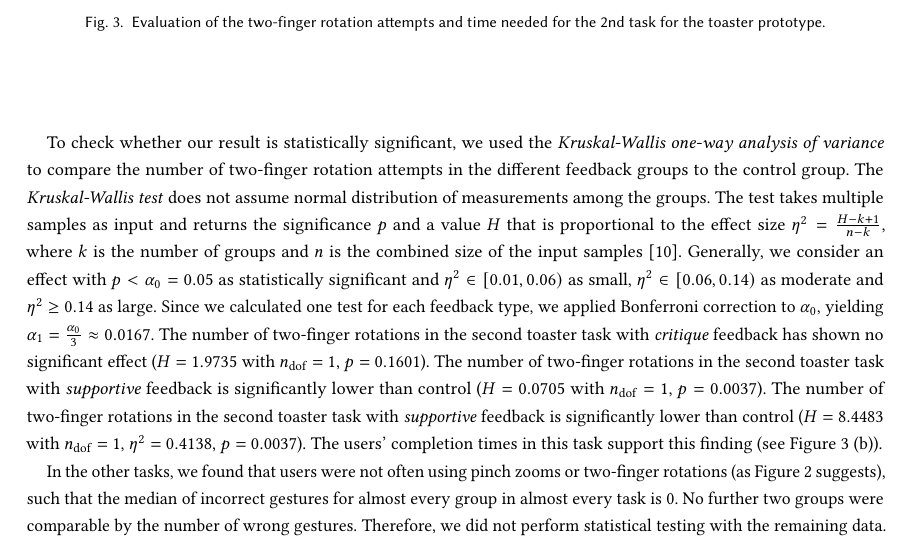
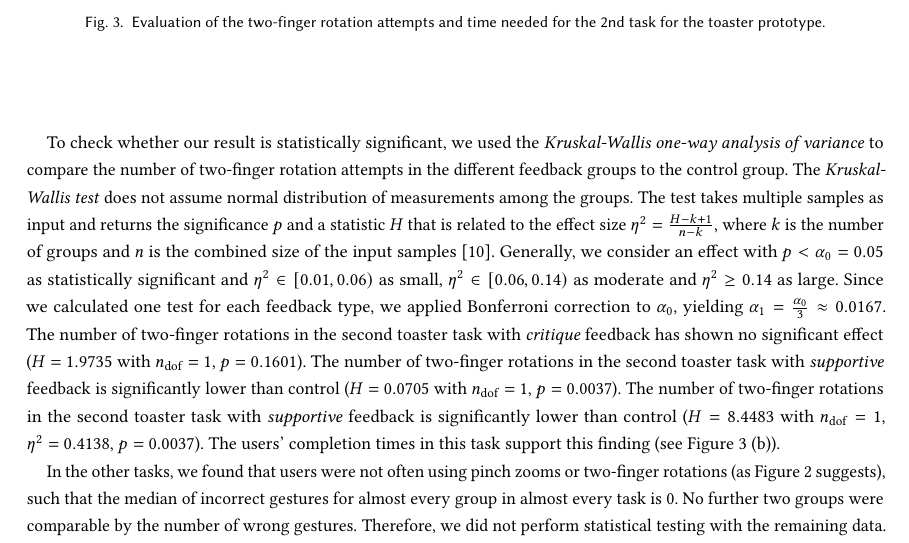
Before and after one commit to boolean-julian/fdbkreport, a LaTeX paper (arfeedback.tex): part of page 9 of 14, cut so that both start at the same text. Compiled offline with pdfLaTeX.

Commit message:
i changed something hehe

```diff
--- a/arfeedback.tex
+++ b/arfeedback.tex
@@ -217,7 +217,7 @@
 				\Description{Evaluation of the two-finger rotation attempts and time needed for the 2nd task for the toaster prototype.}{}
 			\end{figure}
 
-			To check whether our result is statistically significant, we used the \emph{Kruskal-Wallis one-way analysis of variance} to compare the number of two-finger rotation attempts in the different feedback groups to the control group. The \emph{Kruskal-Wallis test} does not assume normal distribution of measurements among the groups. The test takes multiple samples as input and returns the significance $p$ and a value $H$ that is proportional to the effect size $\eta^2 = \frac{H-k+1}{n-k}$, where $k$ is the number of groups and $n$ is the combined size of the input samples~\cite{Tomczak2014}. Generally, we consider an effect with $p < \alpha_0 = 0.05$ as statistically significant and $\eta^2 \in [0.01,0.06)$ as small, $\eta^2 \in [0.06,0.14)$ as moderate and $\eta^2 \geq 0.14$ as large. Since we calculated one test for each feedback type, we applied Bonferroni correction to $\alpha_0$, yielding $\alpha_1 = \frac{\alpha_0}{3} \approx 0.0167$. The number of two-finger rotations in the second toaster task with \emph{critique} feedback has shown no significant effect ($H = 1.9735$ with $n_\text{dof} = 1$, $p = 0.1601$). The number of two-finger rotations in the second toaster task with \emph{supportive} feedback is significantly lower than control ($H = 0.0705$ with $n_\text{dof} = 1$, $p = 0.0037$). The number of two-finger rotations in the second toaster task with \emph{supportive} feedback is significantly lower than control ($H = 8.4483$ with $n_\text{dof} = 1$, $\eta^2 = 0.4138$, $p = 0.0037$). The users' completion times in this task support this finding (see Figure~\ref{fig:t2_metrics} (b)).
+			To check whether our result is statistically significant, we used the \emph{Kruskal-Wallis one-way analysis of variance} to compare the number of two-finger rotation attempts in the different feedback groups to the control group. The \emph{Kruskal-Wallis test} does not assume normal distribution of measurements among the groups. The test takes multiple samples as input and returns the significance $p$ and a statistic $H$ that is related to the effect size $\eta^2 = \frac{H-k+1}{n-k}$, where $k$ is the number of groups and $n$ is the combined size of the input samples~\cite{Tomczak2014}. Generally, we consider an effect with $p < \alpha_0 = 0.05$ as statistically significant and $\eta^2 \in [0.01,0.06)$ as small, $\eta^2 \in [0.06,0.14)$ as moderate and $\eta^2 \geq 0.14$ as large. Since we calculated one test for each feedback type, we applied Bonferroni correction to $\alpha_0$, yielding $\alpha_1 = \frac{\alpha_0}{3} \approx 0.0167$. The number of two-finger rotations in the second toaster task with \emph{critique} feedback has shown no significant effect ($H = 1.9735$ with $n_\text{dof} = 1$, $p = 0.1601$). The number of two-finger rotations in the second toaster task with \emph{supportive} feedback is significantly lower than control ($H = 0.0705$ with $n_\text{dof} = 1$, $p = 0.0037$). The number of two-finger rotations in the second toaster task with \emph{supportive} feedback is significantly lower than control ($H = 8.4483$ with $n_\text{dof} = 1$, $\eta^2 = 0.4138$, $p = 0.0037$). The users' completion times in this task support this finding (see Figure~\ref{fig:t2_metrics} (b)).
 
  			In the other tasks, we found that users were not often using pinch zooms or two-finger rotations (as Figure~\ref{fig:tfr_v_pz} suggests), such that the median of incorrect gestures for almost every group in almost every task is 0. No further two groups were comparable by the number of wrong gestures. Therefore, we did not perform statistical testing with the remaining data.
 
```
Also changed, not shown: arfeedback.pdf.
